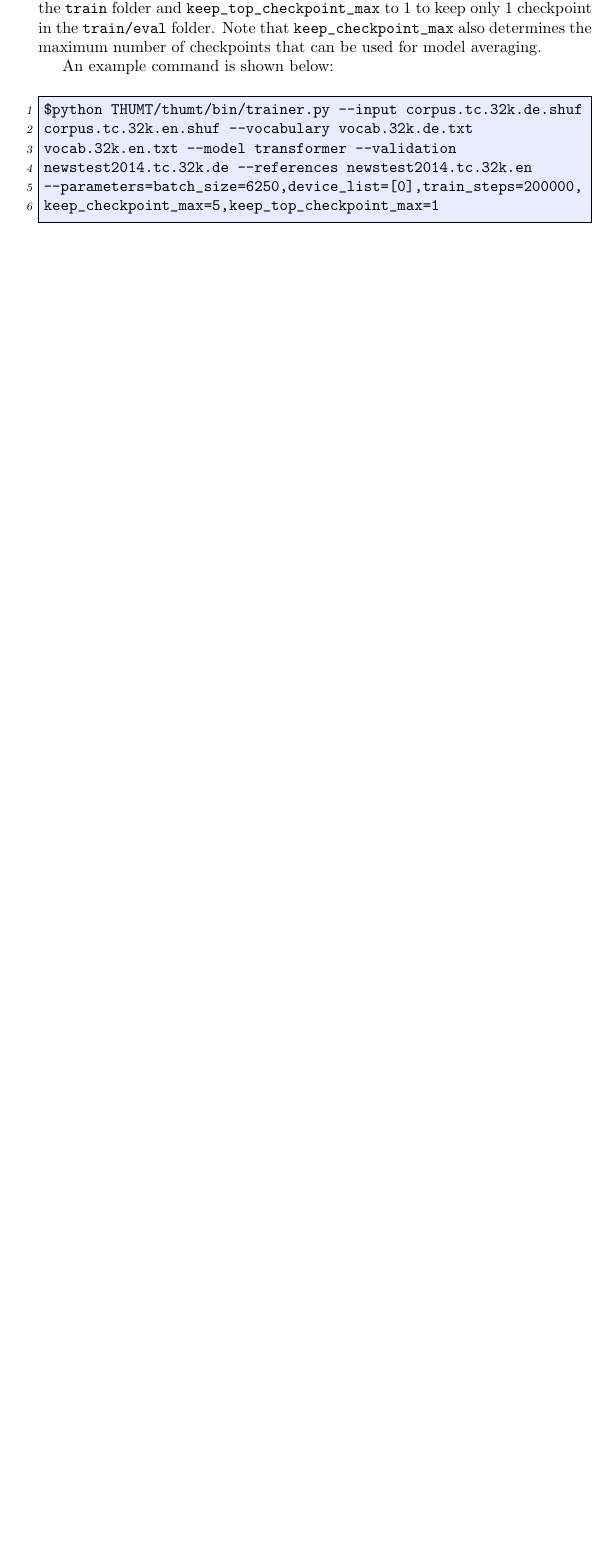
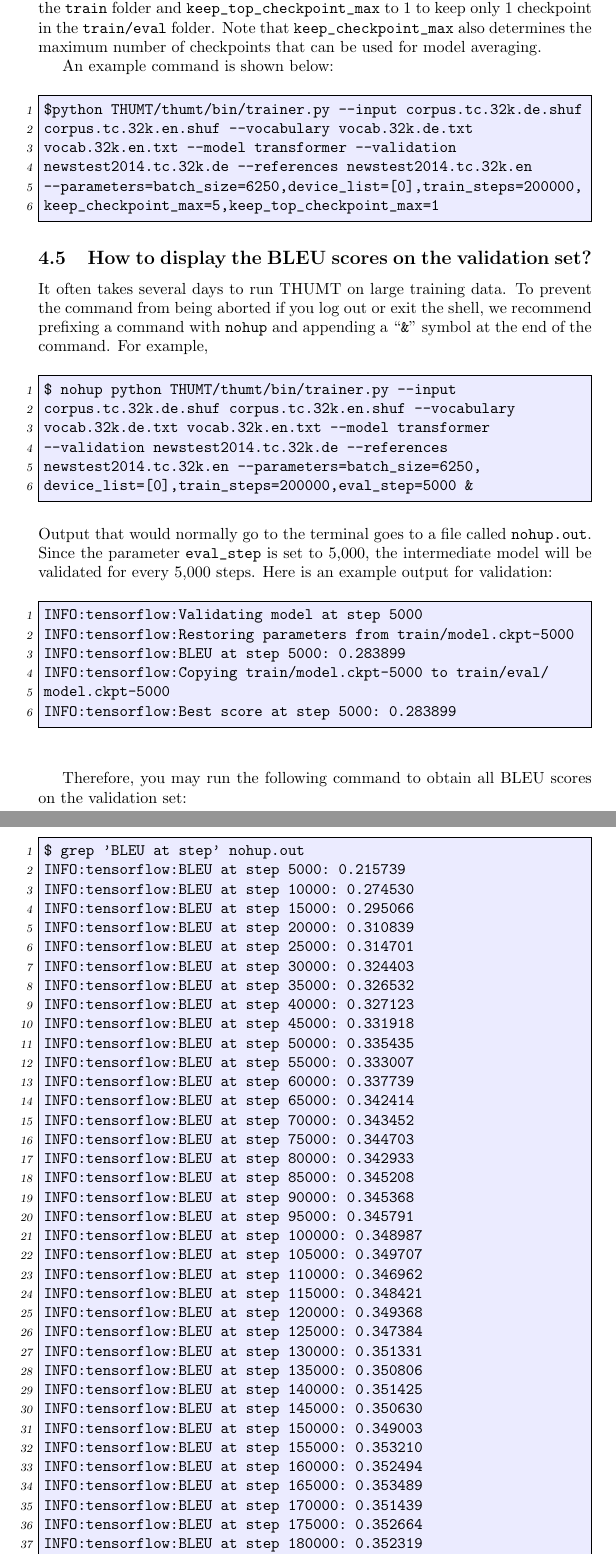
Before and after one commit to THUNLP-MT/THUMT, a LaTeX document (docs/UserManual.tex): part of page 9 of 13 before the commit and two parts of pages 9 and 10 of 14 after it, the two joined at a grey line, cut so that both start at the same text, the shorter picture padded with empty space. Compiled offline with pdfLaTeX.

Commit message:
Updated FAQ in the user manual.

```diff
--- a/docs/UserManual.tex
+++ b/docs/UserManual.tex
@@ -322,3 +322,69 @@ newstest2014.tc.32k.de --references newstest2014.tc.32k.en
 --parameters=batch_size=6250,device_list=[0],train_steps=200000,
 keep_checkpoint_max=5,keep_top_checkpoint_max=1
 \end{everbatim}
+
+\subsection{How to display the BLEU scores on the validation set?}
+It often takes several days to run THUMT on large training data. To prevent the command from being aborted if you log out or exit the shell, we recommend prefixing a command with \verb|nohup| and appending a ``\verb|&|'' symbol at the end of the command. For example,
+\\
+\begin{everbatim}
+$ nohup python THUMT/thumt/bin/trainer.py --input
+corpus.tc.32k.de.shuf corpus.tc.32k.en.shuf --vocabulary
+vocab.32k.de.txt vocab.32k.en.txt --model transformer
+--validation newstest2014.tc.32k.de --references
+newstest2014.tc.32k.en --parameters=batch_size=6250,
+device_list=[0],train_steps=200000,eval_step=5000 &
+\end{everbatim}
+\\
+Output that would normally go to the terminal goes to a file called \verb|nohup.out|. Since the parameter \verb|eval_step| is set to 5,000, the intermediate model will be validated for every 5,000 steps. Here is an example output for validation:
+\\
+\begin{everbatim}
+INFO:tensorflow:Validating model at step 5000
+INFO:tensorflow:Restoring parameters from train/model.ckpt-5000
+INFO:tensorflow:BLEU at step 5000: 0.283899
+INFO:tensorflow:Copying train/model.ckpt-5000 to train/eval/
+model.ckpt-5000
+INFO:tensorflow:Best score at step 5000: 0.283899
+\end{everbatim}
+\\
+
+Therefore, you may run the following command to obtain all BLEU scores on the validation set:
+\\
+\begin{everbatim}
+$ grep 'BLEU at step' nohup.out
+INFO:tensorflow:BLEU at step 5000: 0.215739
+INFO:tensorflow:BLEU at step 10000: 0.274530
+INFO:tensorflow:BLEU at step 15000: 0.295066
+INFO:tensorflow:BLEU at step 20000: 0.310839
+INFO:tensorflow:BLEU at step 25000: 0.314701
+INFO:tensorflow:BLEU at step 30000: 0.324403
+INFO:tensorflow:BLEU at step 35000: 0.326532
+INFO:tensorflow:BLEU at step 40000: 0.327123
+INFO:tensorflow:BLEU at step 45000: 0.331918
+INFO:tensorflow:BLEU at step 50000: 0.335435
+INFO:tensorflow:BLEU at step 55000: 0.333007
+INFO:tensorflow:BLEU at step 60000: 0.337739
+INFO:tensorflow:BLEU at step 65000: 0.342414
+INFO:tensorflow:BLEU at step 70000: 0.343452
+INFO:tensorflow:BLEU at step 75000: 0.344703
+INFO:tensorflow:BLEU at step 80000: 0.342933
+INFO:tensorflow:BLEU at step 85000: 0.345208
+INFO:tensorflow:BLEU at step 90000: 0.345368
+INFO:tensorflow:BLEU at step 95000: 0.345791
+INFO:tensorflow:BLEU at step 100000: 0.348987
+INFO:tensorflow:BLEU at step 105000: 0.349707
+INFO:tensorflow:BLEU at step 110000: 0.346962
+INFO:tensorflow:BLEU at step 115000: 0.348421
+INFO:tensorflow:BLEU at step 120000: 0.349368
+INFO:tensorflow:BLEU at step 125000: 0.347384
+INFO:tensorflow:BLEU at step 130000: 0.351331
+INFO:tensorflow:BLEU at step 135000: 0.350806
+INFO:tensorflow:BLEU at step 140000: 0.351425
+INFO:tensorflow:BLEU at step 145000: 0.350630
+INFO:tensorflow:BLEU at step 150000: 0.349003
+INFO:tensorflow:BLEU at step 155000: 0.353210
+INFO:tensorflow:BLEU at step 160000: 0.352494
+INFO:tensorflow:BLEU at step 165000: 0.353489
+INFO:tensorflow:BLEU at step 170000: 0.351439
+INFO:tensorflow:BLEU at step 175000: 0.352664
+INFO:tensorflow:BLEU at step 180000: 0.352319
+INFO:tensorflow:BLEU at step 185000: 0.353467
```
Also changed, not shown: README.md, UserManual.pdf, docs/UserManual.tex (7 more changed lines).
